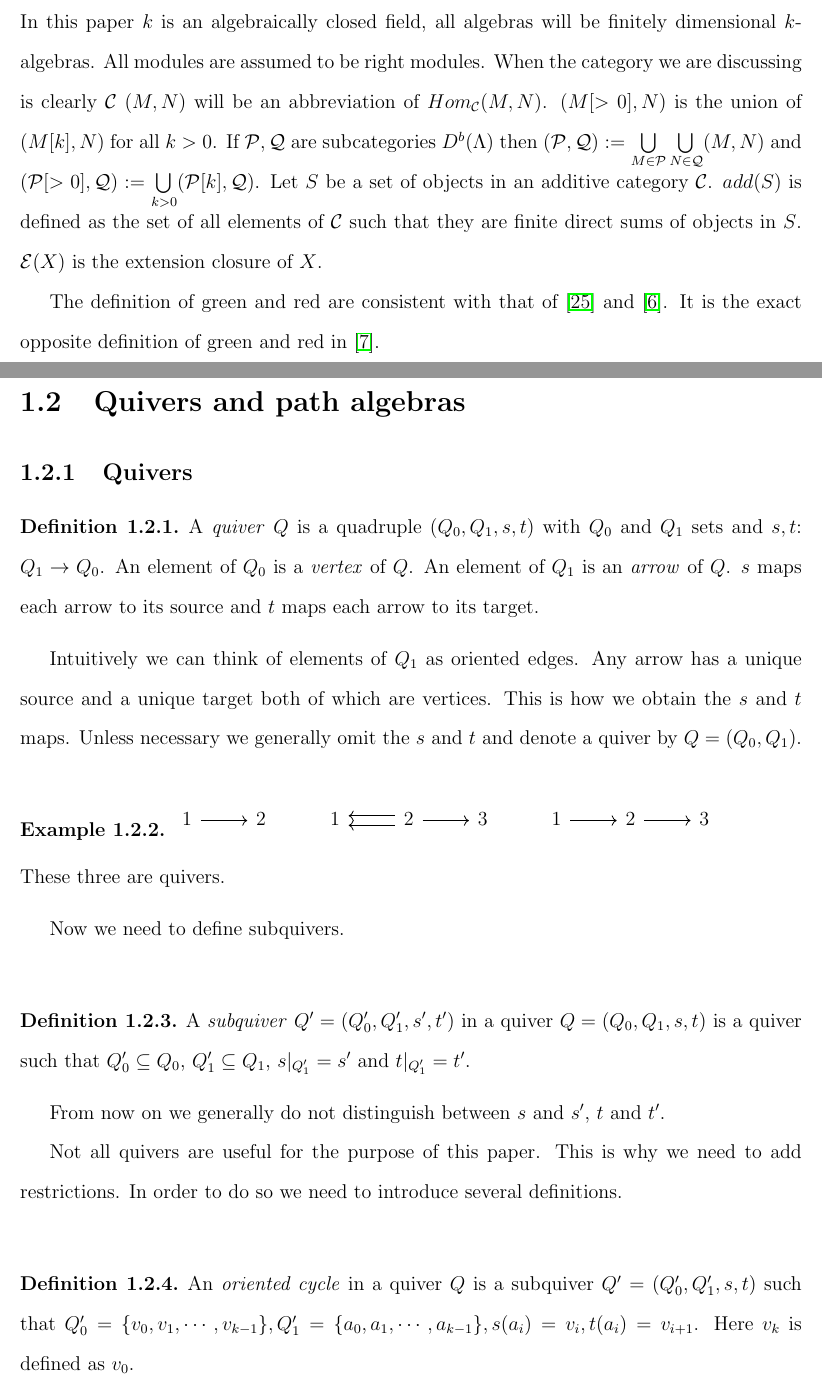
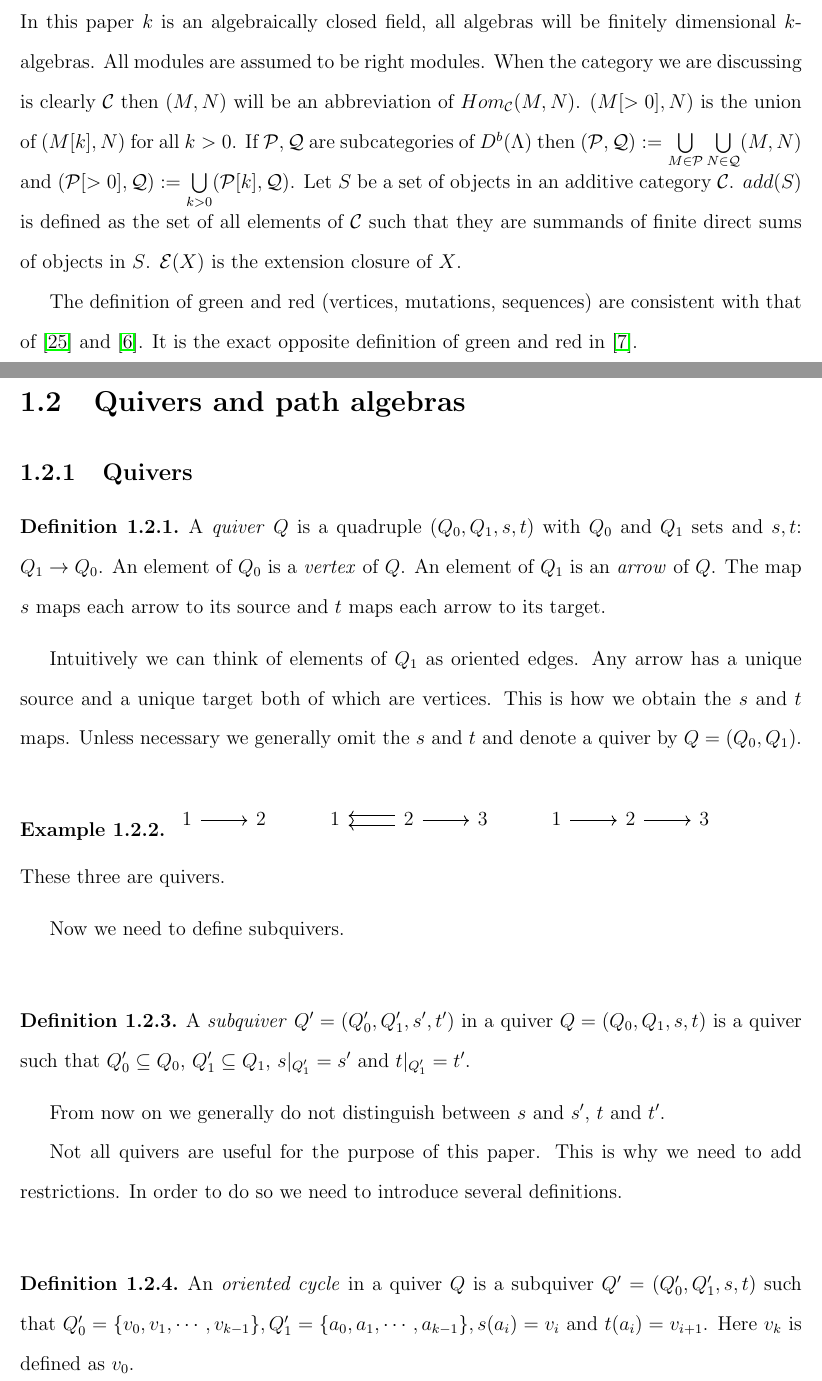
Before and after one commit to iajoiner/dissertation, a LaTeX thesis (thesis.tex, which reads chapter_background.tex): two parts of pages 8 and 9 of 86, joined at a grey line, cut so that both start at the same text. The pictures show the PDF file thesis.pdf that the author committed with the source.

Commit message:
Add files via upload

```diff
--- a/chapter_background.tex
+++ b/chapter_background.tex
@@ -1,7 +1,7 @@
 \chapter{Background}\label{CB}
 \section{Notations}
-\indent In this paper $k$ is an algebraically closed field, all algebras will be finitely dimensional $k$-algebras. All modules are assumed to be right modules. When the category we are discussing is clearly $\mathcal{C}$ $(M,N)$ will be an abbreviation of $Hom_{\mathcal{C}}(M,N)$. $(M[>0],N)$ is the union of $(M[k],N)$ for all $k>0$. If $\mathcal{P}, \mathcal{Q}$ are subcategories $D^b(\Lambda)$ then $(\mathcal{P}, \mathcal{Q}):=\bigcup\limits_{M\in\mathcal{P}}\bigcup\limits_{N\in\mathcal{Q}}(M,N)$ and $(\mathcal{P}[>0], \mathcal{Q}):=\bigcup\limits_{k>0}(\mathcal{P}[k], \mathcal{Q})$. Let $S$ be a set of objects in an additive category $\catc$. $add(S)$ is defined as the set of all elements of $\catc$ such that they are finite direct sums of objects in $S$. $\mathcal{E}(X)$ is the extension closure of $X$.\\
-\indent The definition of green and red are consistent with that of \cite{Kel11} and \cite{BDP13}. It is the exact opposite definition of green and red in \cite{BHIT15}.\\
+\indent In this paper $k$ is an algebraically closed field, all algebras will be finitely dimensional $k$-algebras. All modules are assumed to be right modules. When the category we are discussing is clearly $\mathcal{C}$ then $(M,N)$ will be an abbreviation of $Hom_{\mathcal{C}}(M,N)$. $(M[>0],N)$ is the union of $(M[k],N)$ for all $k>0$. If $\mathcal{P}, \mathcal{Q}$ are subcategories of $D^b(\Lambda)$ then $(\mathcal{P}, \mathcal{Q}):=\bigcup\limits_{M\in\mathcal{P}}\bigcup\limits_{N\in\mathcal{Q}}(M,N)$ and $(\mathcal{P}[>0], \mathcal{Q}):=\bigcup\limits_{k>0}(\mathcal{P}[k], \mathcal{Q})$. Let $S$ be a set of objects in an additive category $\catc$. $add(S)$ is defined as the set of all elements of $\catc$ such that they are summands of finite direct sums of objects in $S$. $\mathcal{E}(X)$ is the extension closure of $X$.\\
+\indent The definition of green and red (vertices, mutations, sequences) are consistent with that of \cite{Kel11} and \cite{BDP13}. It is the exact opposite definition of green and red in \cite{BHIT15}.\\
 %\indent If $m,n\in\mathbb{R}$ then $sp(m,n):=\begin{cases}
 %mn & \text{if }m>0,n>0\\
 %-mn & \text{if }m<0,n<0\\
@@ -9,7 +9,7 @@
 \section{Quivers and path algebras}
 \subsection{Quivers}
 \begin{definition}
-A \textit{quiver} $Q$ is a quadruple $(Q_0,Q_1,s,t)$ with $Q_0$ and $Q_1$ sets and $s,t$: $Q_1\rightarrow Q_0$. An element of $Q_0$ is a \textit{vertex} of $Q$. An element of $Q_1$ is an \textit{arrow} of $Q$. $s$ maps each arrow to its source and $t$ maps each arrow to its target.
+A \textit{quiver} $Q$ is a quadruple $(Q_0,Q_1,s,t)$ with $Q_0$ and $Q_1$ sets and $s,t$: $Q_1\rightarrow Q_0$. An element of $Q_0$ is a \textit{vertex} of $Q$. An element of $Q_1$ is an \textit{arrow} of $Q$. The map $s$ maps each arrow to its source and $t$ maps each arrow to its target.
 \end{definition}
 \indent Intuitively we can think of elements of $Q_1$ as oriented edges. Any arrow has a unique source and a unique target both of which are vertices. This is how we obtain the $s$ and $t$ maps. Unless necessary we generally omit the $s$ and $t$ and denote a quiver by $Q = (Q_0, Q_1)$.\\
 \begin{example}
@@ -25,7 +25,7 @@ A \textit{subquiver} $Q' = (Q'_0,Q'_1, s', t')$ in a quiver $Q = (Q_0,Q_1, s, t)
 \indent From now on we generally do not distinguish between $s$ and $s'$, $t$ and $t'$.\\
 \indent Not all quivers are useful for the purpose of this paper. This is why we need to add restrictions. In order to do so we need to introduce several definitions.\\
 \begin{definition}
-An \textit{oriented cycle} in a quiver $Q$ is a subquiver $Q' = (Q'_0, Q'_1, s, t)$ such that $Q'_0 = \{v_0,v_1,\cdots, v_{k-1}\},Q'_1 = \{a_0,a_1,\cdots, a_{k-1}\}, s(a_i) = v_i, t(a_i) = v_{i+1}$. Here $v_k$ is defined as $v_0$.
+An \textit{oriented cycle} in a quiver $Q$ is a subquiver $Q' = (Q'_0, Q'_1, s, t)$ such that $Q'_0 = \{v_0,v_1,\cdots, v_{k-1}\},Q'_1 = \{a_0,a_1,\cdots, a_{k-1}\}, s(a_i) = v_i$ and $t(a_i) = v_{i+1}$. Here $v_k$ is defined as $v_0$.
 \end{definition}
 \begin{definition}
 A \textit{$k$-cycle} is an oriented cycle with $k$ vertices.
```
Also changed, not shown: thesis.pdf.
